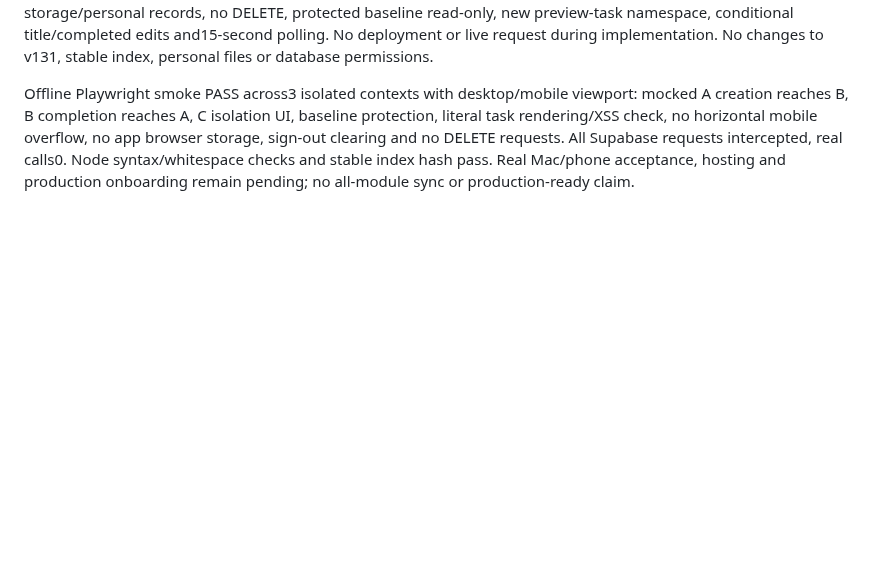
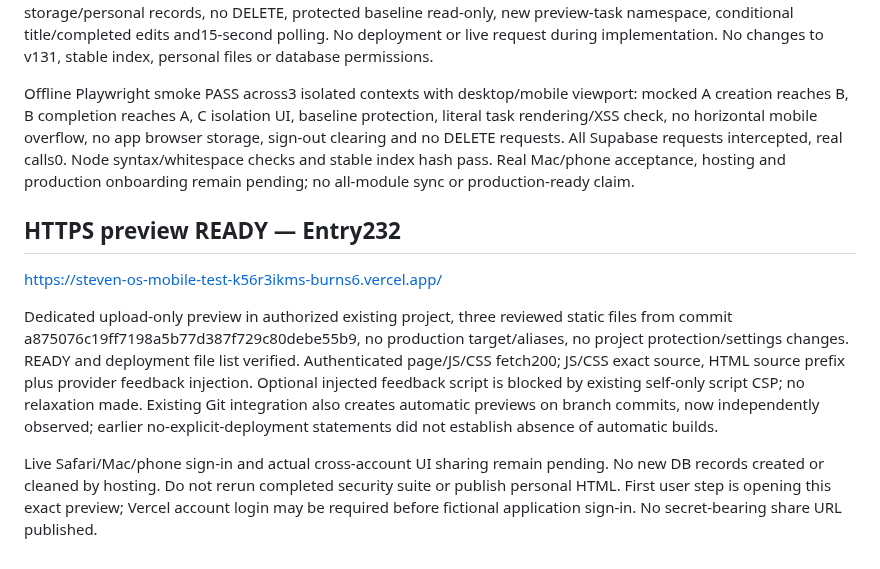
Before and after one commit to BurnsSquad/steven-os-mobile-test, a Markdown page: docs/SECURITY_TEST_REPORT.md, the part around the change. Drawn GitHub-style; blank space fills up the shorter version.

Commit message:
Record READY isolated preview; actual two-device acceptance still pending

```diff
--- a/docs/SECURITY_TEST_REPORT.md
+++ b/docs/SECURITY_TEST_REPORT.md
@@ -145,3 +145,12 @@ User upload is byte-identical to audited repository v131 (Git blobd0db22f59d0ea1
 Separate preview/household implements fictional-only shared tasks, fixed sandbox/A-B-C identities, no legacy storage/personal records, no DELETE, protected baseline read-only, new preview-task namespace, conditional title/completed edits and15-second polling. No deployment or live request during implementation. No changes to v131, stable index, personal files or database permissions.
 
 Offline Playwright smoke PASS across3 isolated contexts with desktop/mobile viewport: mocked A creation reaches B, B completion reaches A, C isolation UI, baseline protection, literal task rendering/XSS check, no horizontal mobile overflow, no app browser storage, sign-out clearing and no DELETE requests. All Supabase requests intercepted, real calls0. Node syntax/whitespace checks and stable index hash pass. Real Mac/phone acceptance, hosting and production onboarding remain pending; no all-module sync or production-ready claim.
+
+
+## HTTPS preview READY — Entry232
+
+https://steven-os-mobile-test-k56r3ikms-burns6.vercel.app/
+
+Dedicated upload-only preview in authorized existing project, three reviewed static files from commit a875076c19ff7198a5b77d387f729c80debe55b9, no production target/aliases, no project protection/settings changes. READY and deployment file list verified. Authenticated page/JS/CSS fetch200; JS/CSS exact source, HTML source prefix plus provider feedback injection. Optional injected feedback script is blocked by existing self-only script CSP; no relaxation made. Existing Git integration also creates automatic previews on branch commits, now independently observed; earlier no-explicit-deployment statements did not establish absence of automatic builds.
+
+Live Safari/Mac/phone sign-in and actual cross-account UI sharing remain pending. No new DB records created or cleaned by hosting. Do not rerun completed security suite or publish personal HTML. First user step is opening this exact preview; Vercel account login may be required before fictional application sign-in. No secret-bearing share URL published.
```
